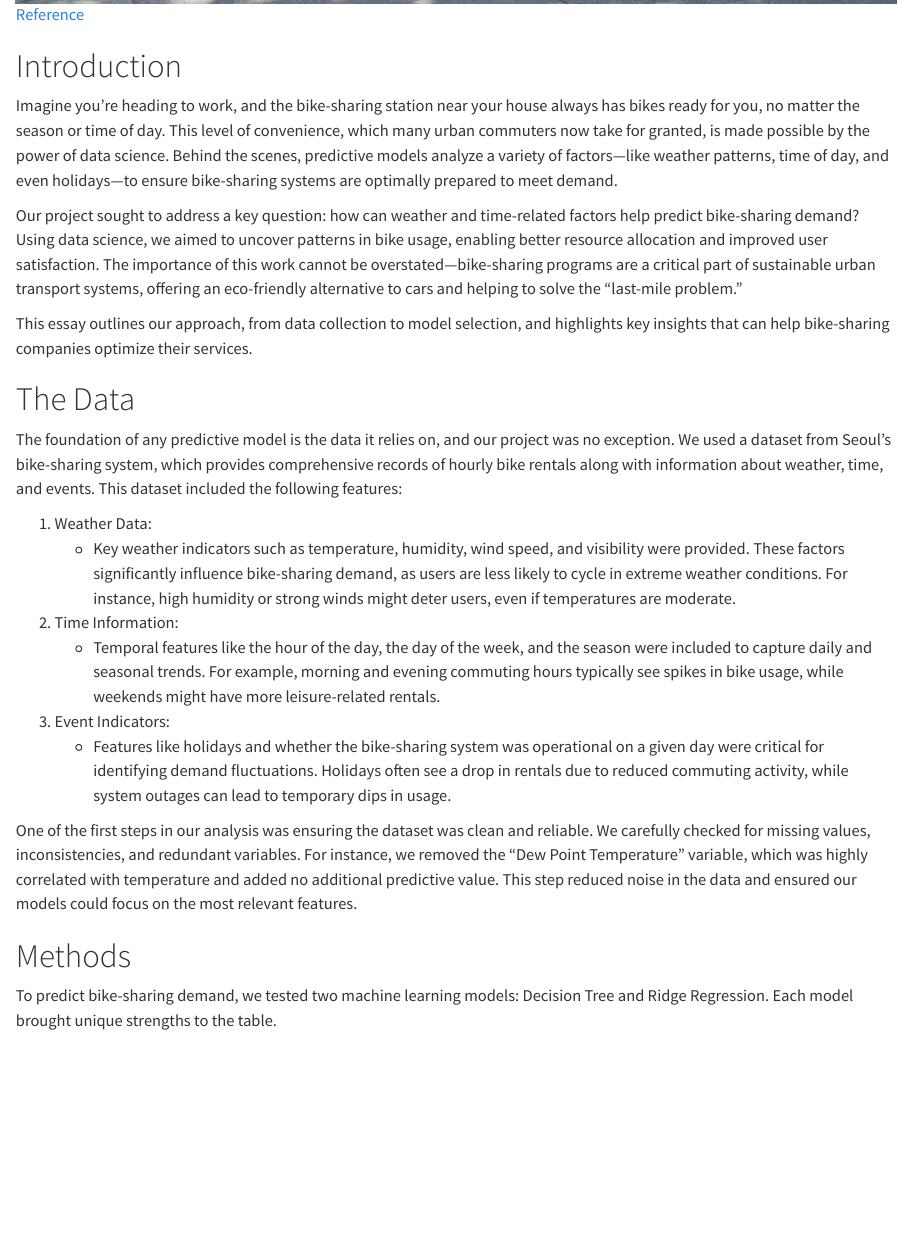
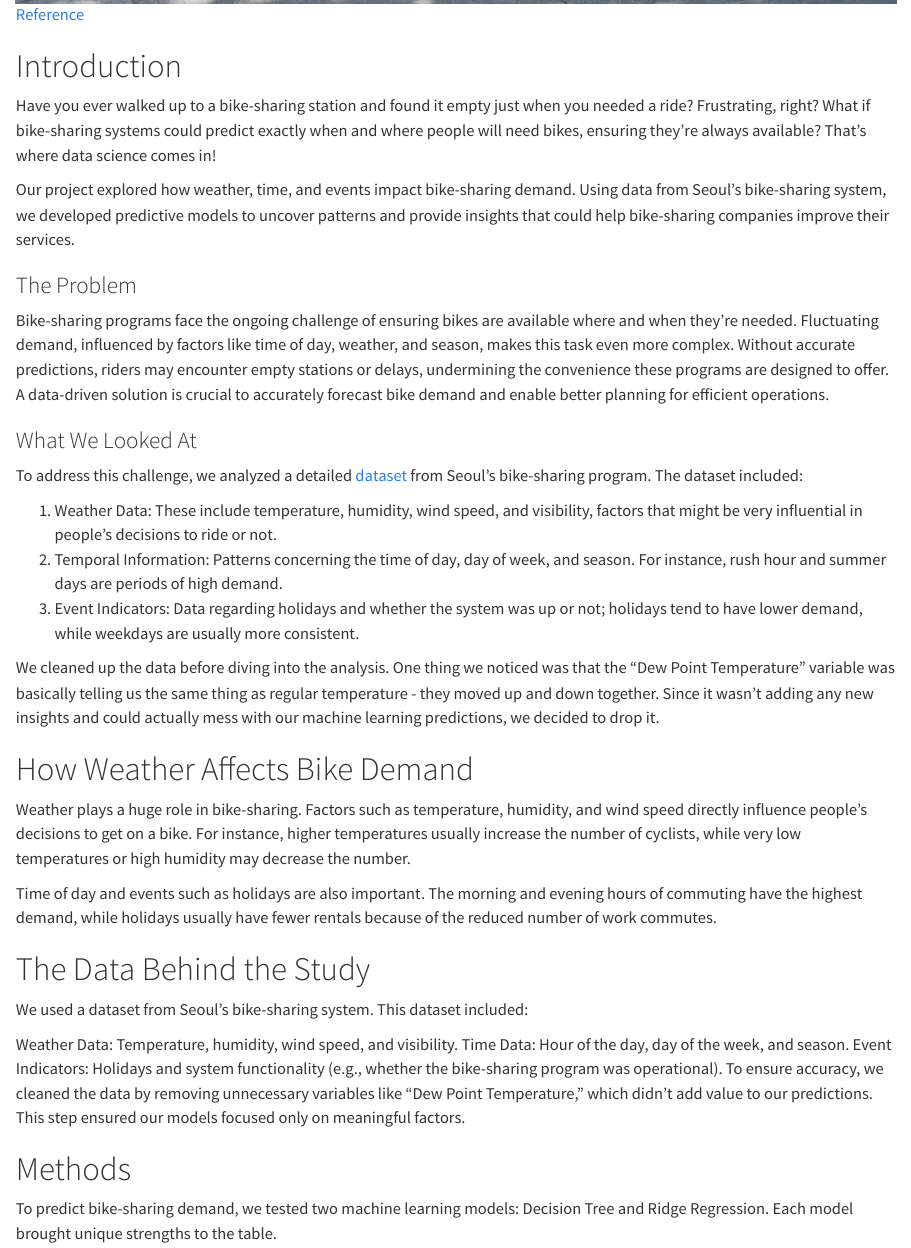
Before and after one commit to vrudhgarg/DSCI_542_Blog, a Quarto document (posts/welcome/index.qmd): the page in a window 1100 px wide, from 780 px down. Rendered offline with R 4.5, knitr and Pandoc in place of Quarto, with nearby package versions.

Commit message:
what we looked at

```diff
--- a/posts/welcome/index.qmd
+++ b/posts/welcome/index.qmd
@@ -10,25 +10,34 @@ categories: [Blog]
 
 
 # Introduction
-Imagine you’re heading to work, and the bike-sharing station near your house always has bikes ready for you, no matter the season or time of day. This level of convenience, which many urban commuters now take for granted, is made possible by the power of data science. Behind the scenes, predictive models analyze a variety of factors—like weather patterns, time of day, and even holidays—to ensure bike-sharing systems are optimally prepared to meet demand.
+Have you ever walked up to a bike-sharing station and found it empty just when you needed a ride? Frustrating, right? What if bike-sharing systems could predict exactly when and where people will need bikes, ensuring they're always available? That’s where data science comes in!
 
-Our project sought to address a key question: how can weather and time-related factors help predict bike-sharing demand? Using data science, we aimed to uncover patterns in bike usage, enabling better resource allocation and improved user satisfaction. The importance of this work cannot be overstated—bike-sharing programs are a critical part of sustainable urban transport systems, offering an eco-friendly alternative to cars and helping to solve the “last-mile problem.”
+Our project explored how weather, time, and events impact bike-sharing demand. Using data from Seoul’s bike-sharing system, we developed predictive models to uncover patterns and provide insights that could help bike-sharing companies improve their services.
 
-This essay outlines our approach, from data collection to model selection, and highlights key insights that can help bike-sharing companies optimize their services.
+### The Problem
+Bike-sharing programs face the ongoing challenge of ensuring bikes are available where and when they’re needed. Fluctuating demand, influenced by factors like time of day, weather, and season, makes this task even more complex. Without accurate predictions, riders may encounter empty stations or delays, undermining the convenience these programs are designed to offer. A data-driven solution is crucial to accurately forecast bike demand and enable better planning for efficient operations.
 
-# The Data
-The foundation of any predictive model is the data it relies on, and our project was no exception. We used a dataset from Seoul's bike-sharing system, which provides comprehensive records of hourly bike rentals along with information about weather, time, and events. This dataset included the following features:
+### What We Looked At
+To address this challenge, we analyzed a detailed [dataset](https://archive.ics.uci.edu/dataset/560/seoul+bike+sharing+demand) from Seoul’s bike-sharing program. The dataset included:
 
-1. Weather Data:
-   - Key weather indicators such as temperature, humidity, wind speed, and visibility were provided. These factors significantly influence bike-sharing demand, as users are less likely to cycle in extreme weather conditions. For instance, high humidity or strong winds might deter users, even if temperatures are moderate.
+1. Weather Data: These include temperature, humidity, wind speed, and visibility, factors that might be very influential in people's decisions to ride or not.
+2. Temporal Information: Patterns concerning the time of day, day of week, and season. For instance, rush hour and summer days are periods of high demand.
+3. Event Indicators: Data regarding holidays and whether the system was up or not; holidays tend to have lower demand, while weekdays are usually more consistent.
 
-2. Time Information:
-   - Temporal features like the hour of the day, the day of the week, and the season were included to capture daily and seasonal trends. For example, morning and evening commuting hours typically see spikes in bike usage, while weekends might have more leisure-related rentals.
+We cleaned up the data before diving into the analysis. One thing we noticed was that the "Dew Point Temperature" variable was basically telling us the same thing as regular temperature - they moved up and down together. Since it wasn't adding any new insights and could actually mess with our machine learning predictions, we decided to drop it.
 
-3. Event Indicators:
-   - Features like holidays and whether the bike-sharing system was operational on a given day were critical for identifying demand fluctuations. Holidays often see a drop in rentals due to reduced commuting activity, while system outages can lead to temporary dips in usage.
+# How Weather Affects Bike Demand
+Weather plays a huge role in bike-sharing. Factors such as temperature, humidity, and wind speed directly influence people's decisions to get on a bike. For instance, higher temperatures usually increase the number of cyclists, while very low temperatures or high humidity may decrease the number.
 
-One of the first steps in our analysis was ensuring the dataset was clean and reliable. We carefully checked for missing values, inconsistencies, and redundant variables. For instance, we removed the “Dew Point Temperature” variable, which was highly correlated with temperature and added no additional predictive value. This step reduced noise in the data and ensured our models could focus on the most relevant features.
+Time of day and events such as holidays are also important. The morning and evening hours of commuting have the highest demand, while holidays usually have fewer rentals because of the reduced number of work commutes.
+
+# The Data Behind the Study
+We used a dataset from Seoul’s bike-sharing system. This dataset included:
+
+Weather Data: Temperature, humidity, wind speed, and visibility.
+Time Data: Hour of the day, day of the week, and season.
+Event Indicators: Holidays and system functionality (e.g., whether the bike-sharing program was operational).
+To ensure accuracy, we cleaned the data by removing unnecessary variables like "Dew Point Temperature," which didn’t add value to our predictions. This step ensured our models focused only on meaningful factors.
 
 # Methods
 To predict bike-sharing demand, we tested two machine learning models: Decision Tree and Ridge Regression. Each model brought unique strengths to the table.
```
Also changed, not shown: docs/search.json, 2 other files.
